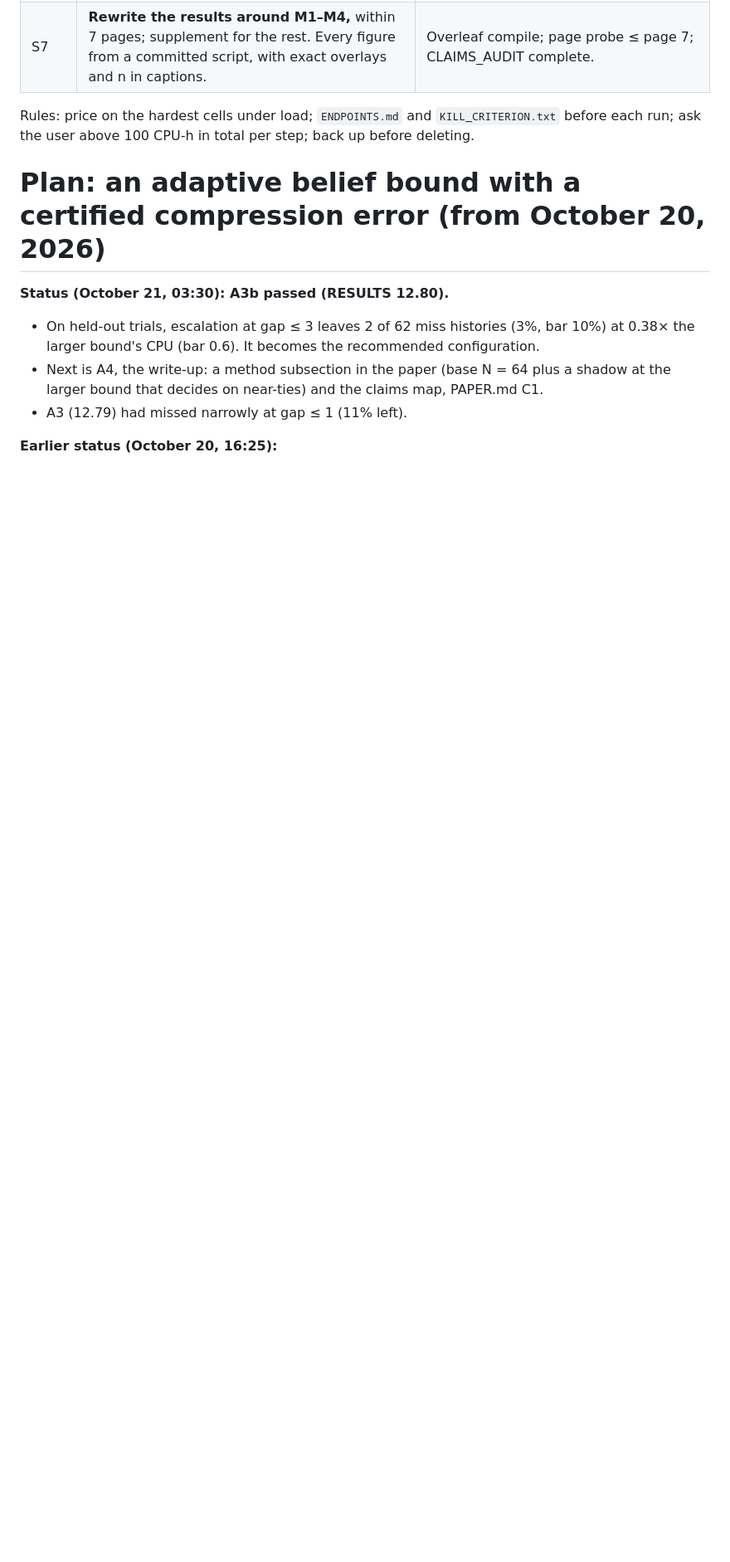
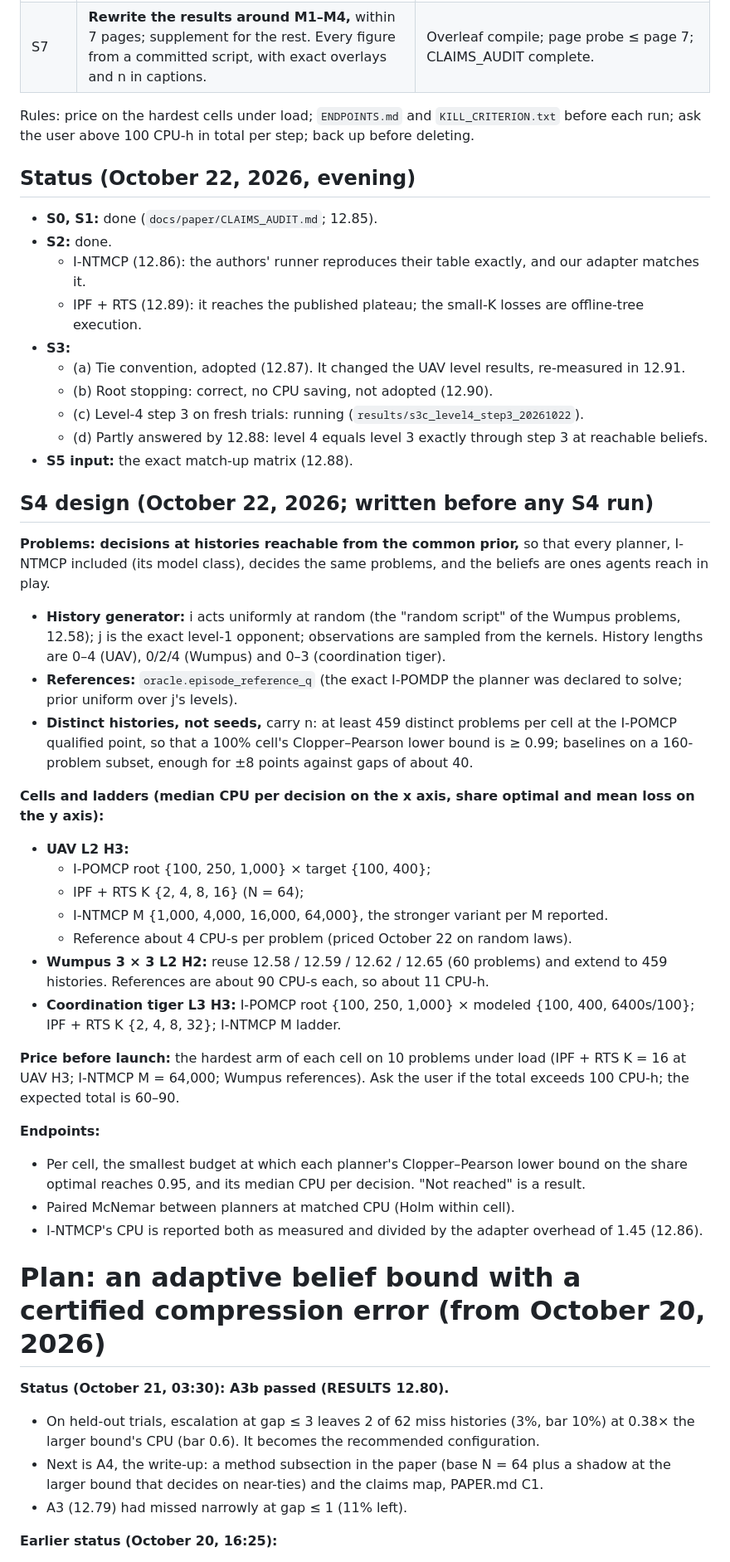
Before and after one commit to huytruong1810/ipomcp, a Markdown page: docs/PLAN.md, the part around the change. Shown at 83% size. Drawn GitHub-style; blank space fills up the shorter version.

Commit message:
PLAN: S-phase status (S0-S3) and the S4 compute-to-benchmark design (common-prior histories, distinct-history n, ladders, endpoints)
Co-Authored-By: Claude Opus 5.5 <noreply@anthropic.com>

```diff
--- a/docs/PLAN.md
+++ b/docs/PLAN.md
@@ -32,6 +32,41 @@
 | S7 | **Rewrite the results around M1–M4,** within 7 pages; supplement for the rest. Every figure from a committed script, with exact overlays and n in captions. | Overleaf compile; page probe ≤ page 7; CLAIMS_AUDIT complete. |
 
 Rules: price on the hardest cells under load; `ENDPOINTS.md` and `KILL_CRITERION.txt` before each run; ask the user above 100 CPU-h in total per step; back up before deleting.
+
+## Status (October 22, 2026, evening)
+- **S0, S1:** done (`docs/paper/CLAIMS_AUDIT.md`; 12.85).
+- **S2:** done.
+  - I-NTMCP (12.86): the authors' runner reproduces their table exactly, and our adapter matches it.
+  - IPF + RTS (12.89): it reaches the published plateau; the small-K losses are offline-tree execution.
+- **S3:**
+  - (a) Tie convention, adopted (12.87). It changed the UAV level results, re-measured in 12.91.
+  - (b) Root stopping: correct, no CPU saving, not adopted (12.90).
+  - (c) Level-4 step 3 on fresh trials: running (`results/s3c_level4_step3_20261022`).
+  - (d) Partly answered by 12.88: level 4 equals level 3 exactly through step 3 at reachable beliefs.
+- **S5 input:** the exact match-up matrix (12.88).
+
+## S4 design (October 22, 2026; written before any S4 run)
+**Problems: decisions at histories reachable from the common prior,** so that every planner, I-NTMCP included (its model class), decides the same problems, and the beliefs are ones agents reach in play.
+- **History generator:** i acts uniformly at random (the "random script" of the Wumpus problems, 12.58); j is the exact level-1 opponent; observations are sampled from the kernels. History lengths are 0–4 (UAV), 0/2/4 (Wumpus) and 0–3 (coordination tiger).
+- **References:** `oracle.episode_reference_q` (the exact I-POMDP the planner was declared to solve; prior uniform over j's levels).
+- **Distinct histories, not seeds,** carry n: at least 459 distinct problems per cell at the I-POMCP qualified point, so that a 100% cell's Clopper–Pearson lower bound is ≥ 0.99; baselines on a 160-problem subset, enough for ±8 points against gaps of about 40.
+
+**Cells and ladders (median CPU per decision on the x axis, share optimal and mean loss on the y axis):**
+- **UAV L2 H3:**
+  - I-POMCP root {100, 250, 1,000} × target {100, 400};
+  - IPF + RTS K {2, 4, 8, 16} (N = 64);
+  - I-NTMCP M {1,000, 4,000, 16,000, 64,000}, the stronger variant per M reported.
+  - Reference about 4 CPU-s per problem (priced October 22 on random laws).
+- **Wumpus 3 × 3 L2 H2:** reuse 12.58 / 12.59 / 12.62 / 12.65 (60 problems) and extend to 459 histories. References are about 90 CPU-s each, so about 11 CPU-h.
+- **Coordination tiger L3 H3:** I-POMCP root {100, 250, 1,000} × modeled {100, 400, 6400s/100}; IPF + RTS K {2, 4, 8, 32}; I-NTMCP M ladder.
+
+**Price before launch:** the hardest arm of each cell on 10 problems under load (IPF + RTS K = 16 at UAV H3; I-NTMCP M = 64,000; Wumpus references). Ask the user if the total exceeds 100 CPU-h; the expected total is 60–90.
+
+**Endpoints:**
+- Per cell, the smallest budget at which each planner's Clopper–Pearson lower bound on the share optimal reaches 0.95, and its median CPU per decision. "Not reached" is a result.
+- Paired McNemar between planners at matched CPU (Holm within cell).
+- I-NTMCP's CPU is reported both as measured and divided by the adapter overhead of 1.45 (12.86).
+
 
 # Plan: an adaptive belief bound with a certified compression error (from October 20, 2026)
 
```
